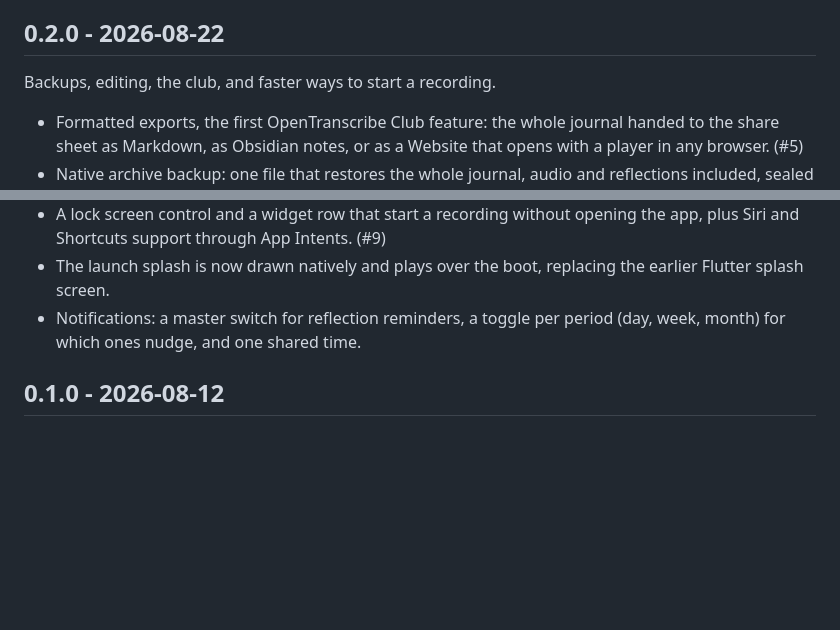
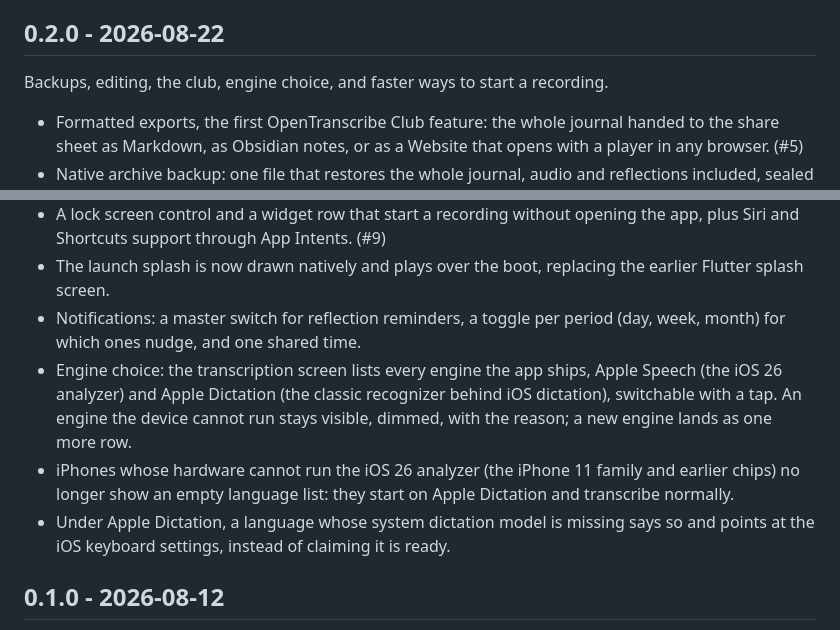
Before and after one commit to theiskaa/opentranscribe, a Markdown page: CHANGELOG.md, 2 parts joined by grey strips. GitHub-like rendering; blank space fills up the shorter version.

Commit message:
docs(core): record the engine choice in the guide and changelog

```diff
--- a/CHANGELOG.md
+++ b/CHANGELOG.md
@@ -4,7 +4,7 @@ All notable changes to opentranscribe are documented here. Each release section
 
 ## 0.2.0 - 2026-08-22
 
-Backups, editing, the club, and faster ways to start a recording.
+Backups, editing, the club, engine choice, and faster ways to start a recording.
 
 - Formatted exports, the first OpenTranscribe Club feature: the whole journal handed to the share sheet as Markdown, as Obsidian notes, or as a Website that opens with a player in any browser. (#5)
 - Native archive backup: one file that restores the whole journal, audio and reflections included, sealed with a passphrase by default; without it the file is unreadable. Free for everyone, never behind the paywall, so anyone can always back up and recover. (#5)
@@ -13,6 +13,9 @@ Backups, editing, the club, and faster ways to start a recording.
 - A lock screen control and a widget row that start a recording without opening the app, plus Siri and Shortcuts support through App Intents. (#9)
 - The launch splash is now drawn natively and plays over the boot, replacing the earlier Flutter splash screen.
 - Notifications: a master switch for reflection reminders, a toggle per period (day, week, month) for which ones nudge, and one shared time.
+- Engine choice: the transcription screen lists every engine the app ships, Apple Speech (the iOS 26 analyzer) and Apple Dictation (the classic recognizer behind iOS dictation), switchable with a tap. An engine the device cannot run stays visible, dimmed, with the reason; a new engine lands as one more row.
+- iPhones whose hardware cannot run the iOS 26 analyzer (the iPhone 11 family and earlier chips) no longer show an empty language list: they start on Apple Dictation and transcribe normally.
+- Under Apple Dictation, a language whose system dictation model is missing says so and points at the iOS keyboard settings, instead of claiming it is ready.
 
 ## 0.1.0 - 2026-08-12
 
```
Also changed, not shown: CLAUDE.md (+2 -2 lines).
